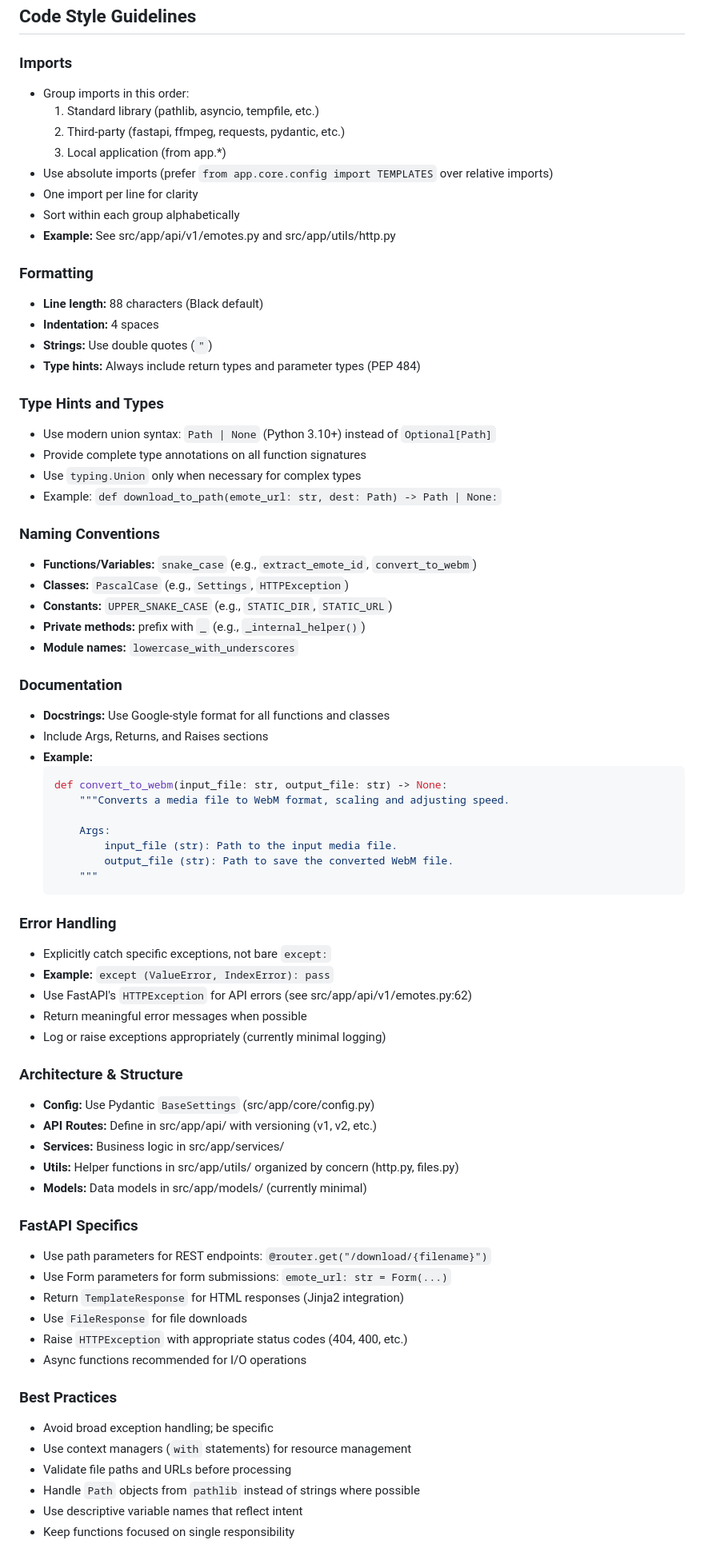
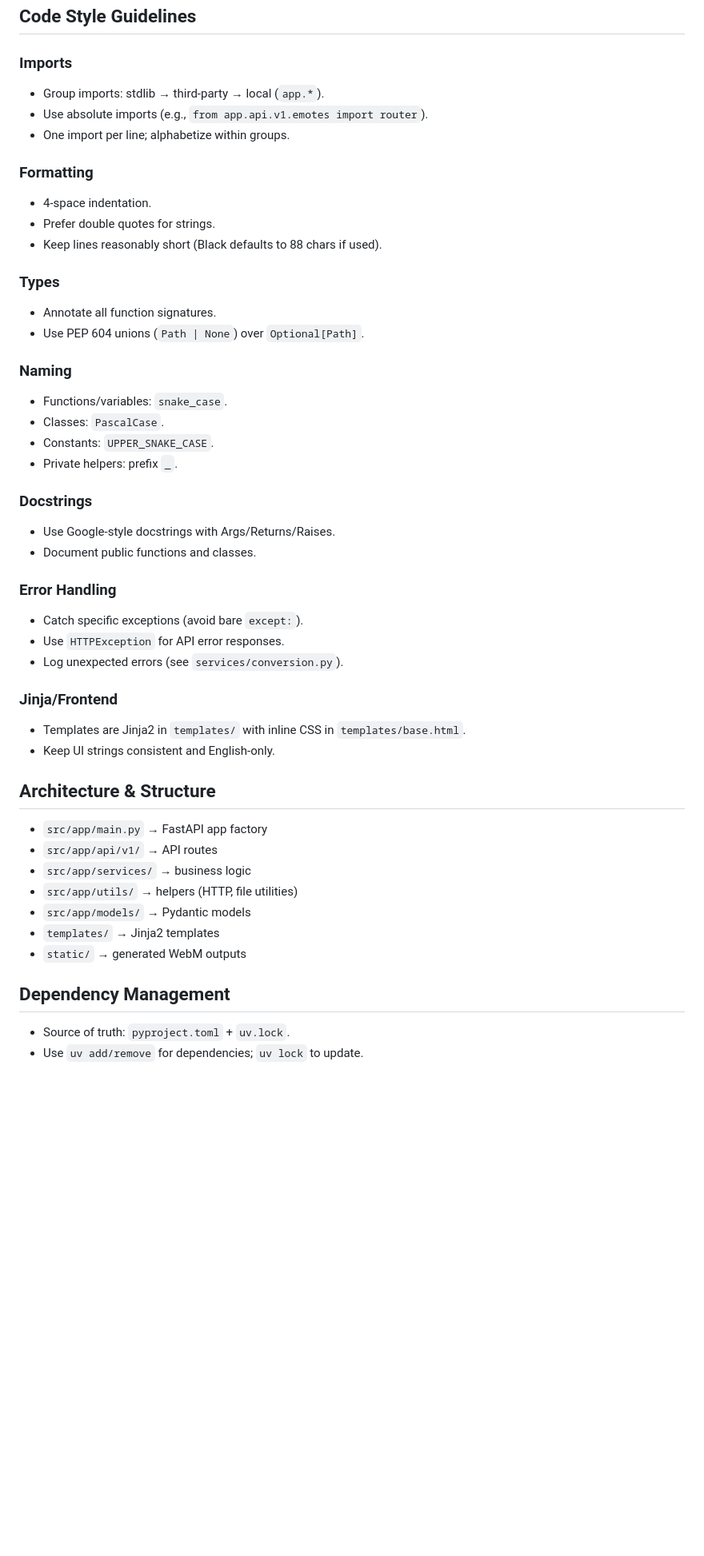
Before and after one commit to pedrety/o7tv, a Markdown page: AGENTS.md, the part around one of its changes. Shown at 80% size. Rendered like a GitHub page; blank space fills up the shorter version.

Commit message:
feat: update AGENTS.md with last project updates

````diff
--- a/AGENTS.md
+++ b/AGENTS.md
@@ -61,75 +77,48 @@ python -m ruff check src/
 ## Code Style Guidelines
 
 ### Imports
-- Group imports in this order:
-  1. Standard library (pathlib, asyncio, tempfile, etc.)
-  2. Third-party (fastapi, ffmpeg, requests, pydantic, etc.)
-  3. Local application (from app.*)
-- Use absolute imports (prefer `from app.core.config import TEMPLATES` over relative imports)
-- One import per line for clarity
-- Sort within each group alphabetically
-- **Example:** See src/app/api/v1/emotes.py and src/app/utils/http.py
+- Group imports: stdlib → third-party → local (`app.*`).
+- Use absolute imports (e.g., `from app.api.v1.emotes import router`).
+- One import per line; alphabetize within groups.
 
 ### Formatting
-- **Line length:** 88 characters (Black default)
-- **Indentation:** 4 spaces
-- **Strings:** Use double quotes (`"`)
-- **Type hints:** Always include return types and parameter types (PEP 484)
+- 4-space indentation.
+- Prefer double quotes for strings.
+- Keep lines reasonably short (Black defaults to 88 chars if used).
 
-### Type Hints and Types
-- Use modern union syntax: `Path | None` (Python 3.10+) instead of `Optional[Path]`
-- Provide complete type annotations on all function signatures
-- Use `typing.Union` only when necessary for complex types
-- Example: `def download_to_path(emote_url: str, dest: Path) -> Path | None:`
+### Types
+- Annotate all function signatures.
+- Use PEP 604 unions (`Path | None`) over `Optional[Path]`.
 
-### Naming Conventions
-- **Functions/Variables:** `snake_case` (e.g., `extract_emote_id`, `convert_to_webm`)
-- **Classes:** `PascalCase` (e.g., `Settings`, `HTTPException`)
-- **Constants:** `UPPER_SNAKE_CASE` (e.g., `STATIC_DIR`, `STATIC_URL`)
-- **Private methods:** prefix with `_` (e.g., `_internal_helper()`)
-- **Module names:** `lowercase_with_underscores`
+### Naming
+- Functions/variables: `snake_case`.
+- Classes: `PascalCase`.
+- Constants: `UPPER_SNAKE_CASE`.
+- Private helpers: prefix `_`.
 
-### Documentation
-- **Docstrings:** Use Google-style format for all functions and classes
-- Include Args, Returns, and Raises sections
-- **Example:**
-  ```python
-  def convert_to_webm(input_file: str, output_file: str) -> None:
-      """Converts a media file to WebM format, scaling and adjusting speed.
-
-      Args:
-          input_file (str): Path to the input media file.
-          output_file (str): Path to save the converted WebM file.
-      """
-  ```
+### Docstrings
+- Use Google-style docstrings with Args/Returns/Raises.
+- Document public functions and classes.
 
 ### Error Handling
-- Explicitly catch specific exceptions, not bare `except:`
-- **Example:** `except (ValueError, IndexError): pass`
-- Use FastAPI's `HTTPException` for API errors (see src/app/api/v1/emotes.py:62)
-- Return meaningful error messages when possible
-- Log or raise exceptions appropriately (currently minimal logging)
+- Catch specific exceptions (avoid bare `except:`).
+- Use `HTTPException` for API error responses.
+- Log unexpected errors (see `services/conversion.py`).
 
-### Architecture & Structure
-- **Config:** Use Pydantic `BaseSettings` (src/app/core/config.py)
-- **API Routes:** Define in src/app/api/ with versioning (v1, v2, etc.)
-- **Services:** Business logic in src/app/services/
-- **Utils:** Helper functions in src/app/utils/ organized by concern (http.py, files.py)
-- **Models:** Data models in src/app/models/ (currently minimal)
+### Jinja/Frontend
+- Templates are Jinja2 in `templates/` with inline CSS in `templates/base.html`.
+- Keep UI strings consistent and English-only.
 
-### FastAPI Specifics
-- Use path parameters for REST endpoints: `@router.get("/download/{filename}")`
-- Use Form parameters for form submissions: `emote_url: str = Form(...)`
-- Return `TemplateResponse` for HTML responses (Jinja2 integration)
-- Use `FileResponse` for file downloads
-- Raise `HTTPException` with appropriate status codes (404, 400, etc.)
-- Async functions recommended for I/O operations
+## Architecture & Structure
+- `src/app/main.py` → FastAPI app factory
+- `src/app/api/v1/` → API routes
+- `src/app/services/` → business logic
+- `src/app/utils/` → helpers (HTTP, file utilities)
+- `src/app/models/` → Pydantic models
+- `templates/` → Jinja2 templates
+- `static/` → generated WebM outputs
 
-### Best Practices
-- Avoid broad exception handling; be specific
-- Use context managers (`with` statements) for resource management
-- Validate file paths and URLs before processing
-- Handle `Path` objects from `pathlib` instead of strings where possible
-- Use descriptive variable names that reflect intent
-- Keep functions focused on single responsibility
+## Dependency Management
+- Source of truth: `pyproject.toml` + `uv.lock`.
+- Use `uv add/remove` for dependencies; `uv lock` to update.
 
````
Also changed, not shown: other parts of AGENTS.md (+54 -72 lines).
